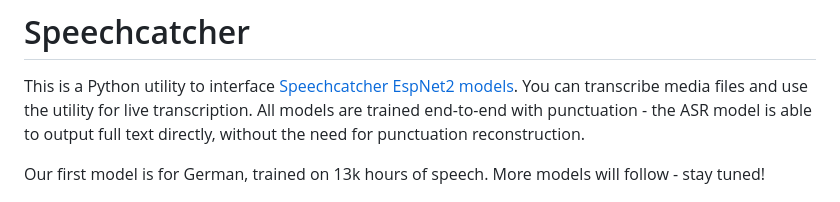
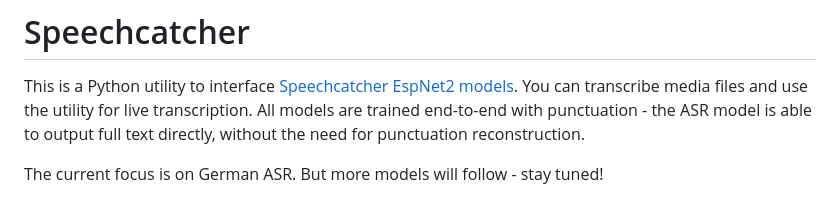
Before and after one commit to speechcatcher-asr/speechcatcher, a Markdown page: README.md, the part around the change. Rendered like a GitHub page.

```diff
--- a/README.md
+++ b/README.md
@@ -2,7 +2,7 @@
 
 This is a Python utility to interface [Speechcatcher EspNet2 models](https://huggingface.co/speechcatcher). You can transcribe media files and use the utility for live transcription. All models are trained end-to-end with punctuation - the ASR model is able to output full text directly, without the need for punctuation reconstruction.
 
-Our first model is for German, trained on 13k hours of speech. More models will follow - stay tuned!
+The current focus is on German ASR. But more models will follow - stay tuned!
 
 ![Speechcatcher live recognition example](https://github.com/speechcatcher-asr/speechcatcher/raw/main/speechcatcher_de_live.gif)
 
```
